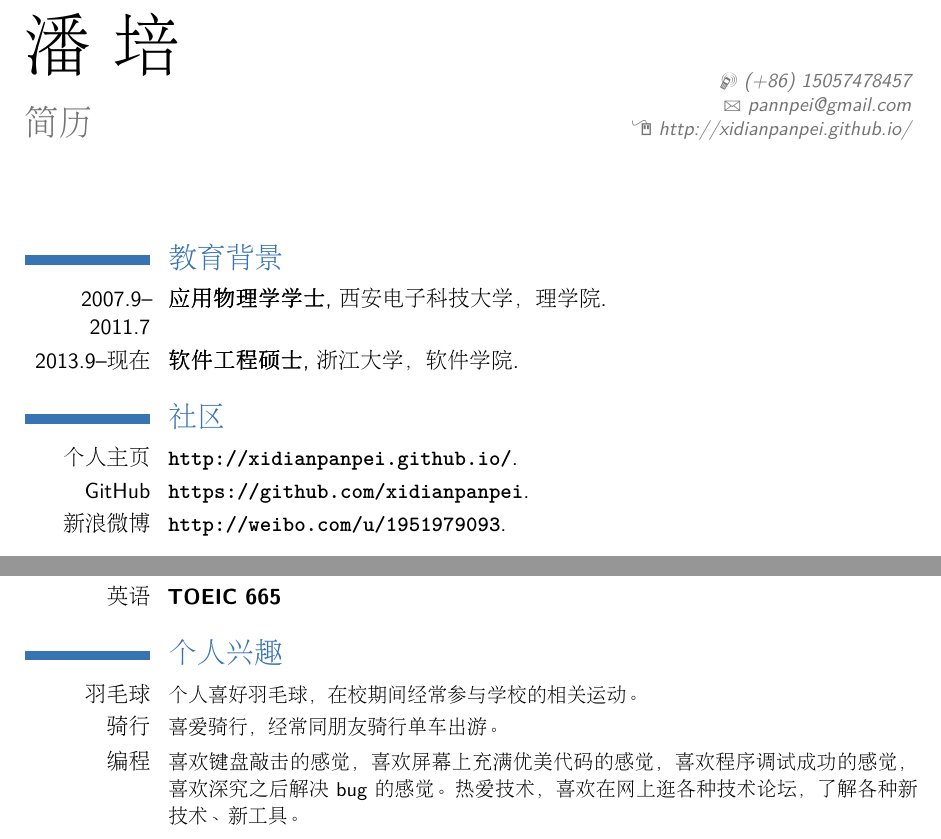
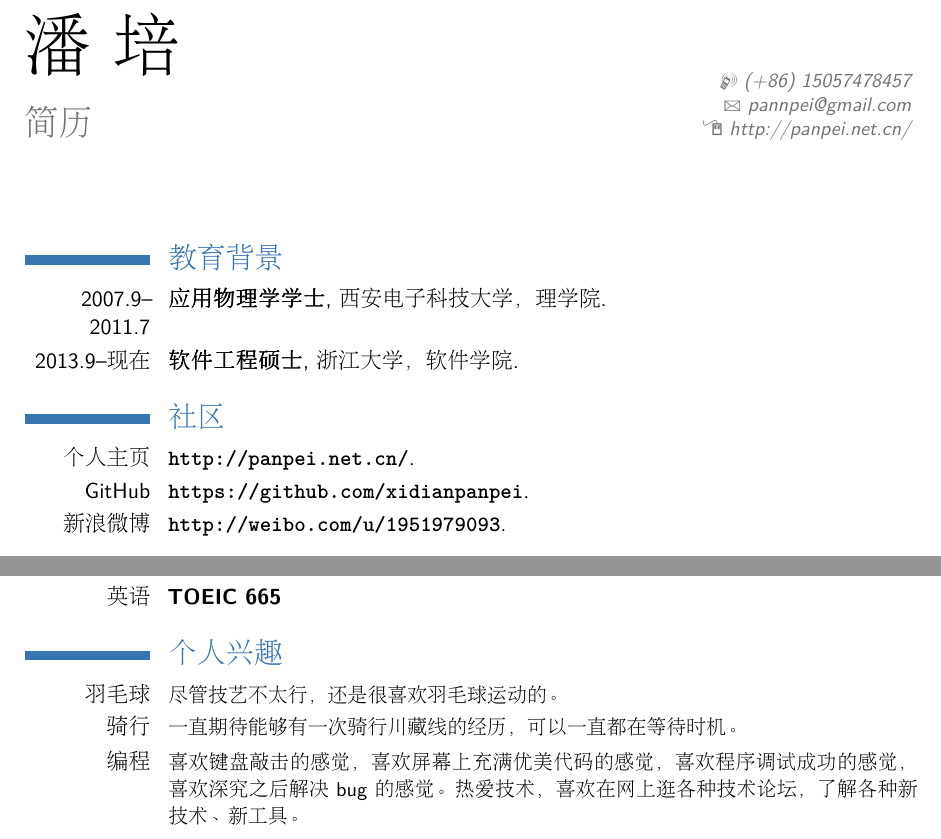
Before and after one commit to xidianpanpei/resume-source, a LaTeX CV (my_cv_zh.tex): two parts of pages 1 and 2 of 2, joined at a grey line, cut so that both start at the same text. Compiled offline with pdfLaTeX.

Commit message:
提交信息： 1.个人blog网址修改
Signed-off-by: pannpei <xidianpanpei@126.com>

```diff
--- a/my_cv_zh.tex
+++ b/my_cv_zh.tex
@@ -18,7 +18,7 @@
 \title{简历}
 \mobile{(+86)~15057478457}
 \email{pannpei@gmail.com}
-\homepage{http://xidianpanpei.github.io/}
+\homepage{http://panpei.net.cn/}
 \nopagenumbers{}
 
 %----------------------------------------------------------------------------------
@@ -38,7 +38,7 @@
 %\cvitem{说明}{\small 电子指南针系统采用专用的磁场传感器，结合高速微处理器以及液晶显示器研制而成。系统采用磁阻传感器采集某一方向上的磁场强度之后，通过微处理器对其进行相关的数据处理并在液晶显示系统上显示。}
 
 \section{社区}
-\cventry{个人主页}{\url{http://xidianpanpei.github.io/}}{}{}{}{}
+\cventry{个人主页}{\url{http://panpei.net.cn/}}{}{}{}{}
 \cventry{GitHub}{\url{https://github.com/xidianpanpei}}{}{}{}{}
 \cventry{新浪微博}{\url{http://weibo.com/u/1951979093}}{}{}{}{}
 
@@ -89,8 +89,8 @@
 \cvitemwithcomment{英语}{TOEIC 665}{}
 
 \section{个人兴趣}
-\cvitem{羽毛球}{\small 个人喜好羽毛球，在校期间经常参与学校的相关运动。}
-\cvitem{骑行}{\small 喜爱骑行，经常同朋友骑行单车出游。}
+\cvitem{羽毛球}{\small 尽管技艺不太行，还是很喜欢羽毛球运动的。}
+\cvitem{骑行}{\small 一直期待能够有一次骑行川藏线的经历，可以一直都在等待时机。}
 \cvitem{编程}{\small 喜欢键盘敲击的感觉，喜欢屏幕上充满优美代码的感觉，喜欢程序调试成功的感觉，喜欢深究之后解决~bug~的感觉。热爱技术，喜欢在网上逛各种技术论坛，了解各种新技术、新工具。}
 
 \clearpage\end{CJK}
```
Also changed, not shown: my_cv_en.tex (+2 -2 lines).
